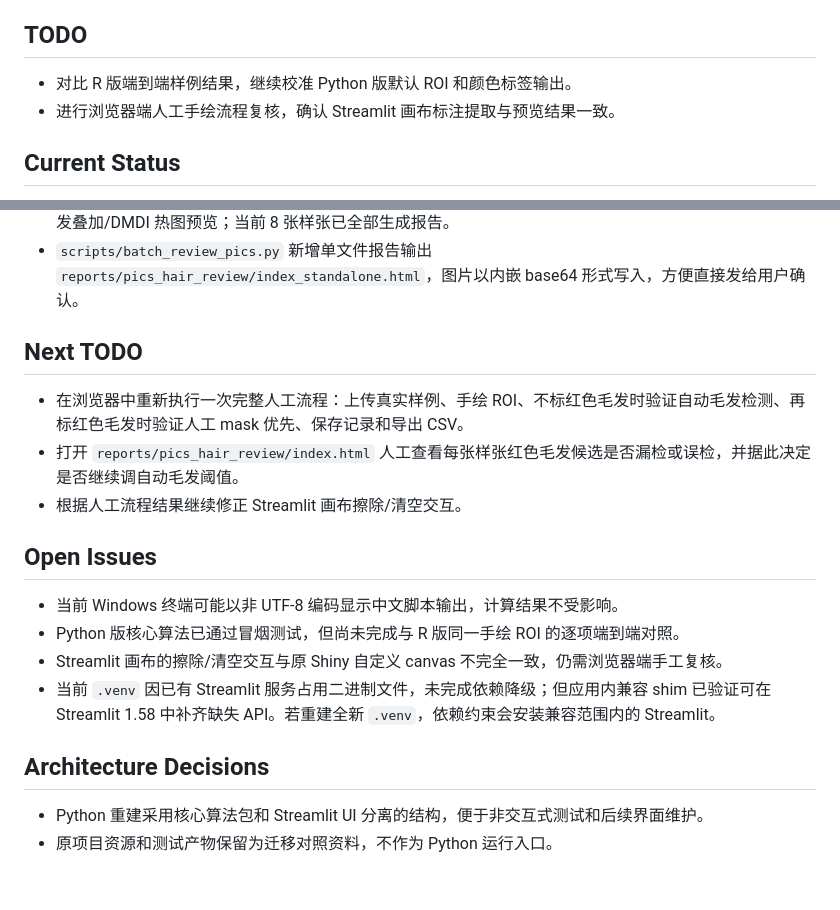
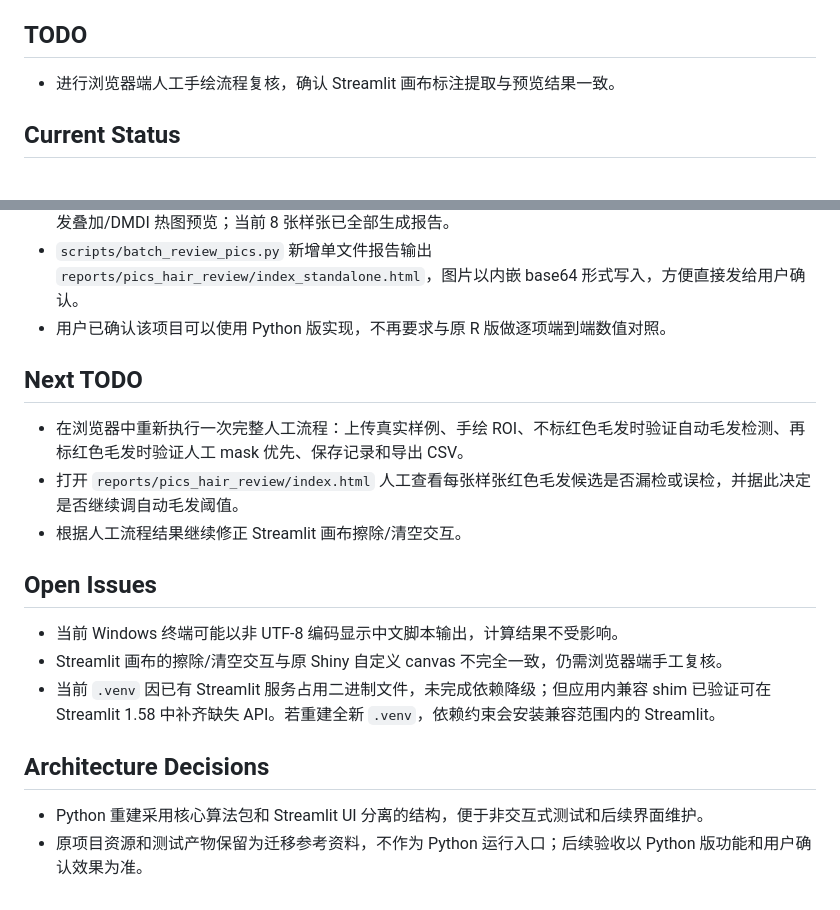
Before and after one commit to zh23jemu/ColorROI-Analyzer-py, a Markdown page: AGENTS.md, 2 parts joined by grey strips. GitHub-like rendering.

Commit message:
docs: 调整 Python 版验收口径
记录用户已接受项目使用 Python 版实现，后续不再要求与原 R 版做逐项端到端数值对照。移除相关 TODO 和开放问题，明确验收以 Python 功能和用户确认效果为准。

```diff
--- a/AGENTS.md
+++ b/AGENTS.md
@@ -24,7 +24,6 @@
 
 ## TODO
 
-- 对比 R 版端到端样例结果，继续校准 Python 版默认 ROI 和颜色标签输出。
 - 进行浏览器端人工手绘流程复核，确认 Streamlit 画布标注提取与预览结果一致。
 
 ## Current Status
@@ -61,6 +60,7 @@
 - 优化 Streamlit 分析结果指标布局，将基础像素指标和颜色/DMDI 指标拆成两行，修复右侧“灰、蓝灰、DMDI”显示被截断的问题。
 - 新增 `scripts/batch_review_pics.py`，批量分析 `pics/` 样张并生成 HTML 复核报告、CSV 汇总、原图/毛发叠加/DMDI 热图预览；当前 8 张样张已全部生成报告。
 - `scripts/batch_review_pics.py` 新增单文件报告输出 `reports/pics_hair_review/index_standalone.html`，图片以内嵌 base64 形式写入，方便直接发给用户确认。
+- 用户已确认该项目可以使用 Python 版实现，不再要求与原 R 版做逐项端到端数值对照。
 
 ## Next TODO
 
@@ -71,11 +71,10 @@
 ## Open Issues
 
 - 当前 Windows 终端可能以非 UTF-8 编码显示中文脚本输出，计算结果不受影响。
-- Python 版核心算法已通过冒烟测试，但尚未完成与 R 版同一手绘 ROI 的逐项端到端对照。
 - Streamlit 画布的擦除/清空交互与原 Shiny 自定义 canvas 不完全一致，仍需浏览器端手工复核。
 - 当前 `.venv` 因已有 Streamlit 服务占用二进制文件，未完成依赖降级；但应用内兼容 shim 已验证可在 Streamlit 1.58 中补齐缺失 API。若重建全新 `.venv`，依赖约束会安装兼容范围内的 Streamlit。
 
 ## Architecture Decisions
 
 - Python 重建采用核心算法包和 Streamlit UI 分离的结构，便于非交互式测试和后续界面维护。
-- 原项目资源和测试产物保留为迁移对照资料，不作为 Python 运行入口。
+- 原项目资源和测试产物保留为迁移参考资料，不作为 Python 运行入口；后续验收以 Python 版功能和用户确认效果为准。
```
